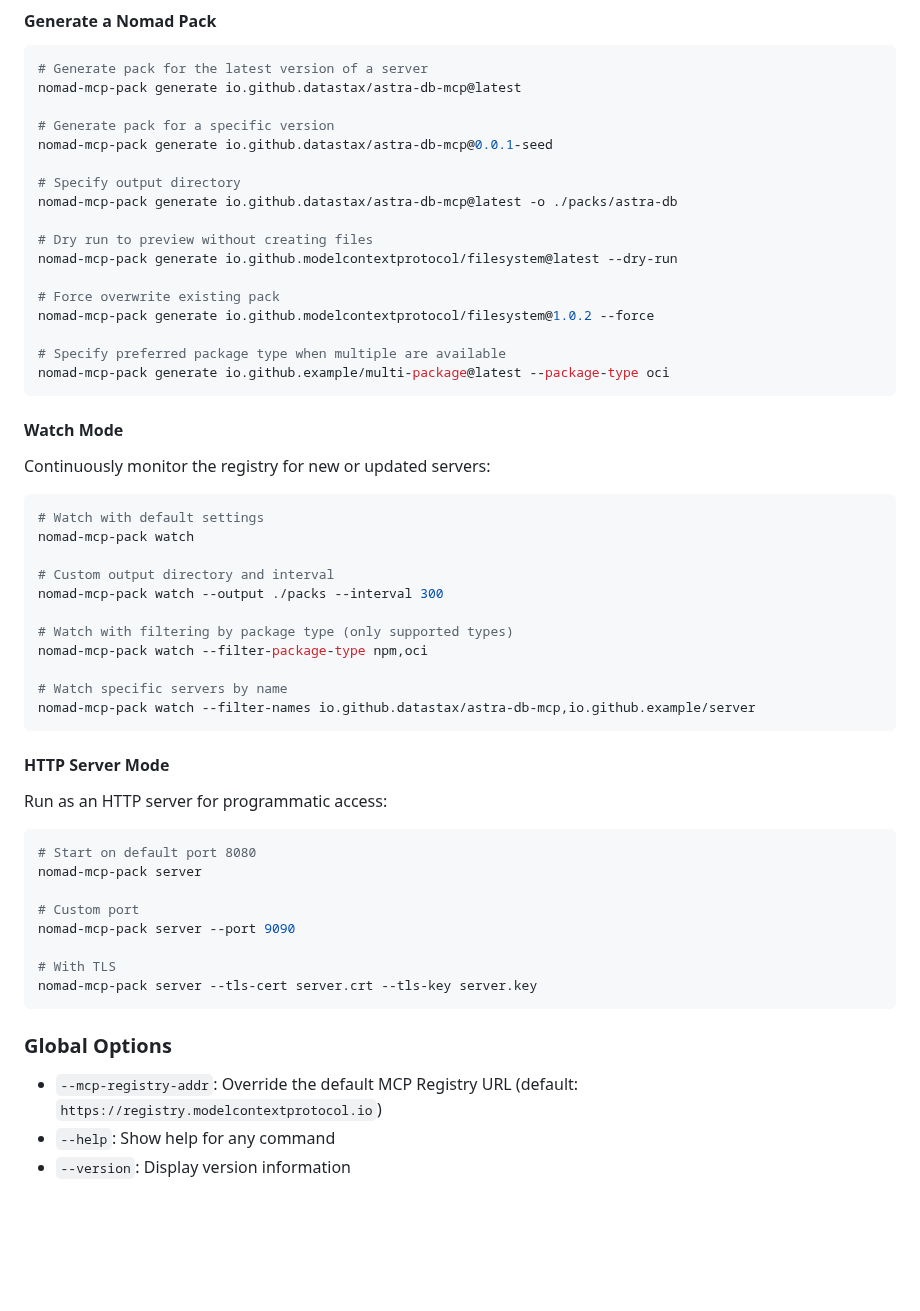
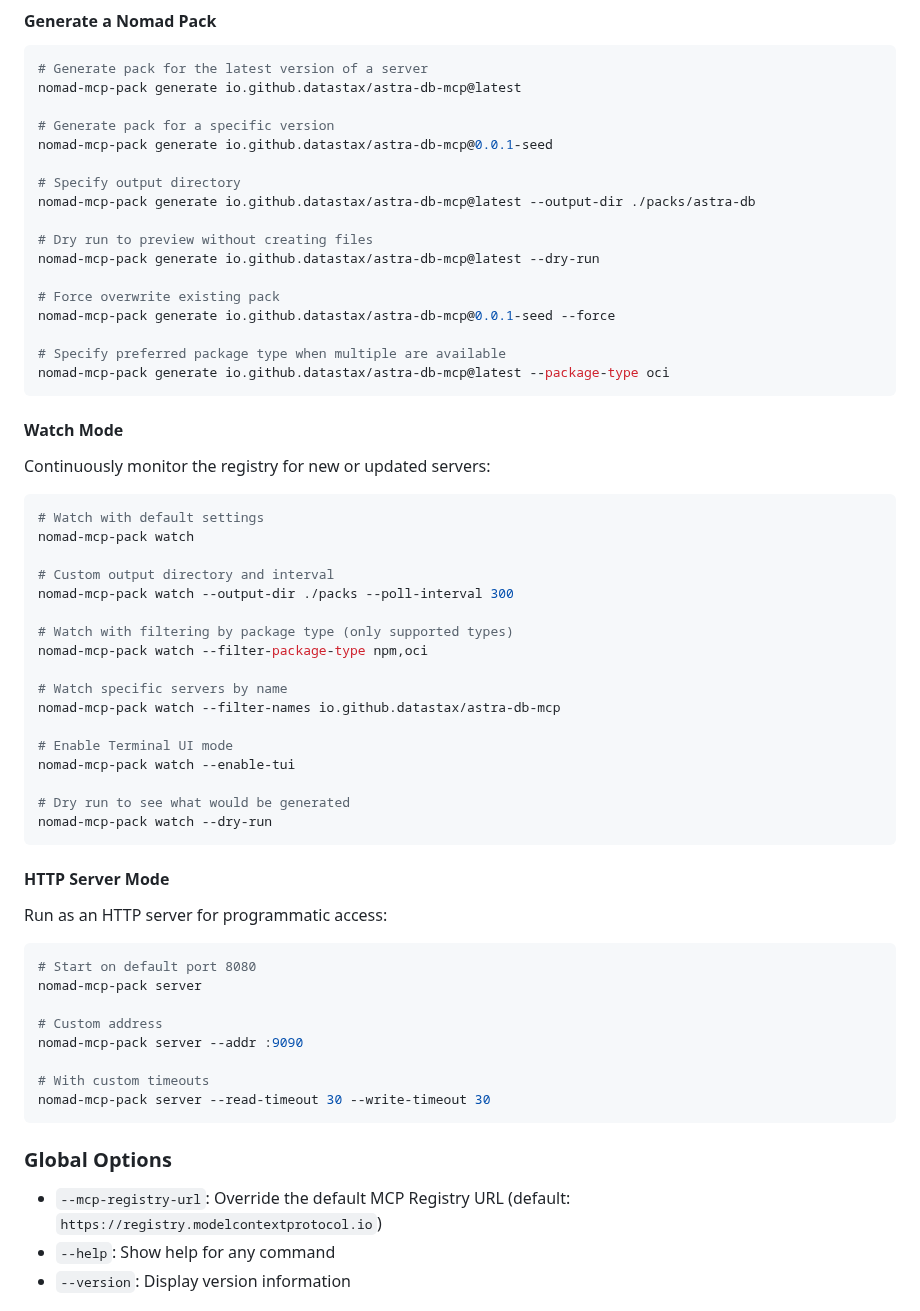
Before and after one commit to leefowlercu/nomad-mcp-pack, a Markdown page: README.md, the part around the change. Drawn GitHub-style; blank space fills up the shorter version.

Commit message:
docs: update readme usage examples with correct command flags

````diff
--- a/README.md
+++ b/README.md
@@ -56,16 +56,16 @@ nomad-mcp-pack generate io.github.datastax/astra-db-mcp@latest
 nomad-mcp-pack generate io.github.datastax/astra-db-mcp@0.0.1-seed
 
 # Specify output directory
-nomad-mcp-pack generate io.github.datastax/astra-db-mcp@latest -o ./packs/astra-db
+nomad-mcp-pack generate io.github.datastax/astra-db-mcp@latest --output-dir ./packs/astra-db
 
 # Dry run to preview without creating files
-nomad-mcp-pack generate io.github.modelcontextprotocol/filesystem@latest --dry-run
+nomad-mcp-pack generate io.github.datastax/astra-db-mcp@latest --dry-run
 
 # Force overwrite existing pack
-nomad-mcp-pack generate io.github.modelcontextprotocol/filesystem@1.0.2 --force
+nomad-mcp-pack generate io.github.datastax/astra-db-mcp@0.0.1-seed --force
 
 # Specify preferred package type when multiple are available
-nomad-mcp-pack generate io.github.example/multi-package@latest --package-type oci
+nomad-mcp-pack generate io.github.datastax/astra-db-mcp@latest --package-type oci
 ```
 
 #### Watch Mode
@@ -77,13 +77,19 @@ Continuously monitor the registry for new or updated servers:
 nomad-mcp-pack watch
 
 # Custom output directory and interval
-nomad-mcp-pack watch --output ./packs --interval 300
+nomad-mcp-pack watch --output-dir ./packs --poll-interval 300
 
 # Watch with filtering by package type (only supported types)
 nomad-mcp-pack watch --filter-package-type npm,oci
 
 # Watch specific servers by name
-nomad-mcp-pack watch --filter-names io.github.datastax/astra-db-mcp,io.github.example/server
+nomad-mcp-pack watch --filter-names io.github.datastax/astra-db-mcp
+
+# Enable Terminal UI mode
+nomad-mcp-pack watch --enable-tui
+
+# Dry run to see what would be generated
+nomad-mcp-pack watch --dry-run
 ```
 
 #### HTTP Server Mode
@@ -94,16 +100,16 @@ Run as an HTTP server for programmatic access:
 # Start on default port 8080
 nomad-mcp-pack server
 
-# Custom port
-nomad-mcp-pack server --port 9090
+# Custom address
+nomad-mcp-pack server --addr :9090
 
-# With TLS
-nomad-mcp-pack server --tls-cert server.crt --tls-key server.key
+# With custom timeouts
+nomad-mcp-pack server --read-timeout 30 --write-timeout 30
 ```
 
 ### Global Options
 
-- `--mcp-registry-addr`: Override the default MCP Registry URL (default: `https://registry.modelcontextprotocol.io`)
+- `--mcp-registry-url`: Override the default MCP Registry URL (default: `https://registry.modelcontextprotocol.io`)
 - `--help`: Show help for any command
 - `--version`: Display version information
 
````
